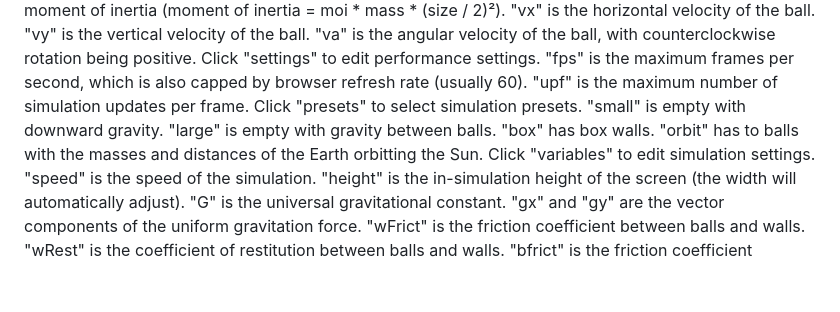
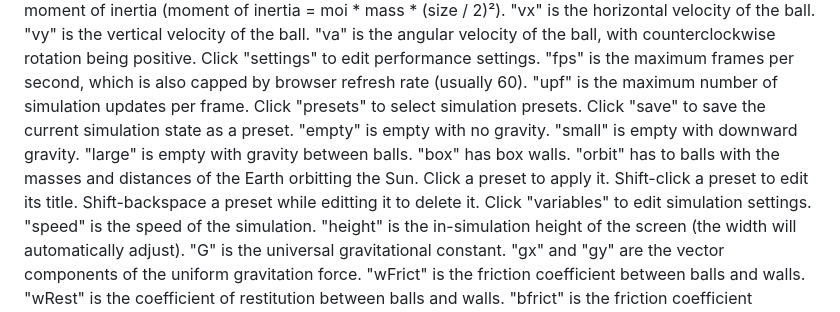
Before and after one commit to Nat-Stone/Collision-Gravitation-Simulator, a Markdown page: README.md, the part around the change. GitHub-like rendering; blank space fills up the shorter version.

Commit message:
Update Description

```diff
--- a/README.md
+++ b/README.md
@@ -43,10 +43,15 @@ Click "settings" to edit performance settings.
   "fps" is the maximum frames per second, which is also capped by browser refresh rate (usually 60).
   "upf" is the maximum number of simulation updates per frame.
 Click "presets" to select simulation presets.
+  Click "save" to save the current simulation state as a preset.
+  "empty" is empty with no gravity.
   "small" is empty with downward gravity.
   "large" is empty with gravity between balls.
   "box" has box walls.
   "orbit" has to balls with the masses and distances of the Earth orbitting the Sun.
+  Click a preset to apply it.
+  Shift-click a preset to edit its title.
+  Shift-backspace a preset while editting it to delete it.
 Click "variables" to edit simulation settings.
   "speed" is the speed of the simulation.
   "height" is the in-simulation height of the screen (the width will automatically adjust).
```
